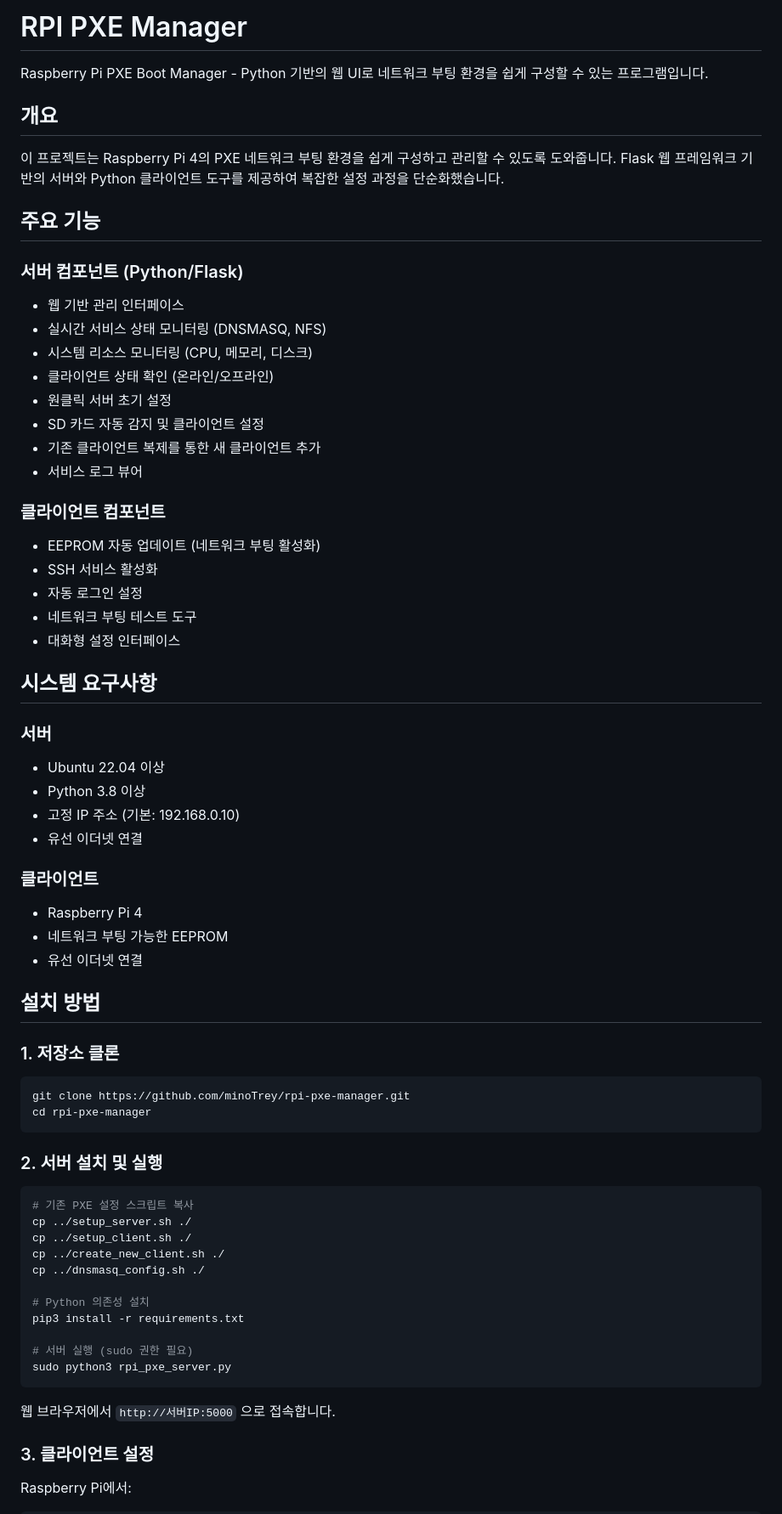
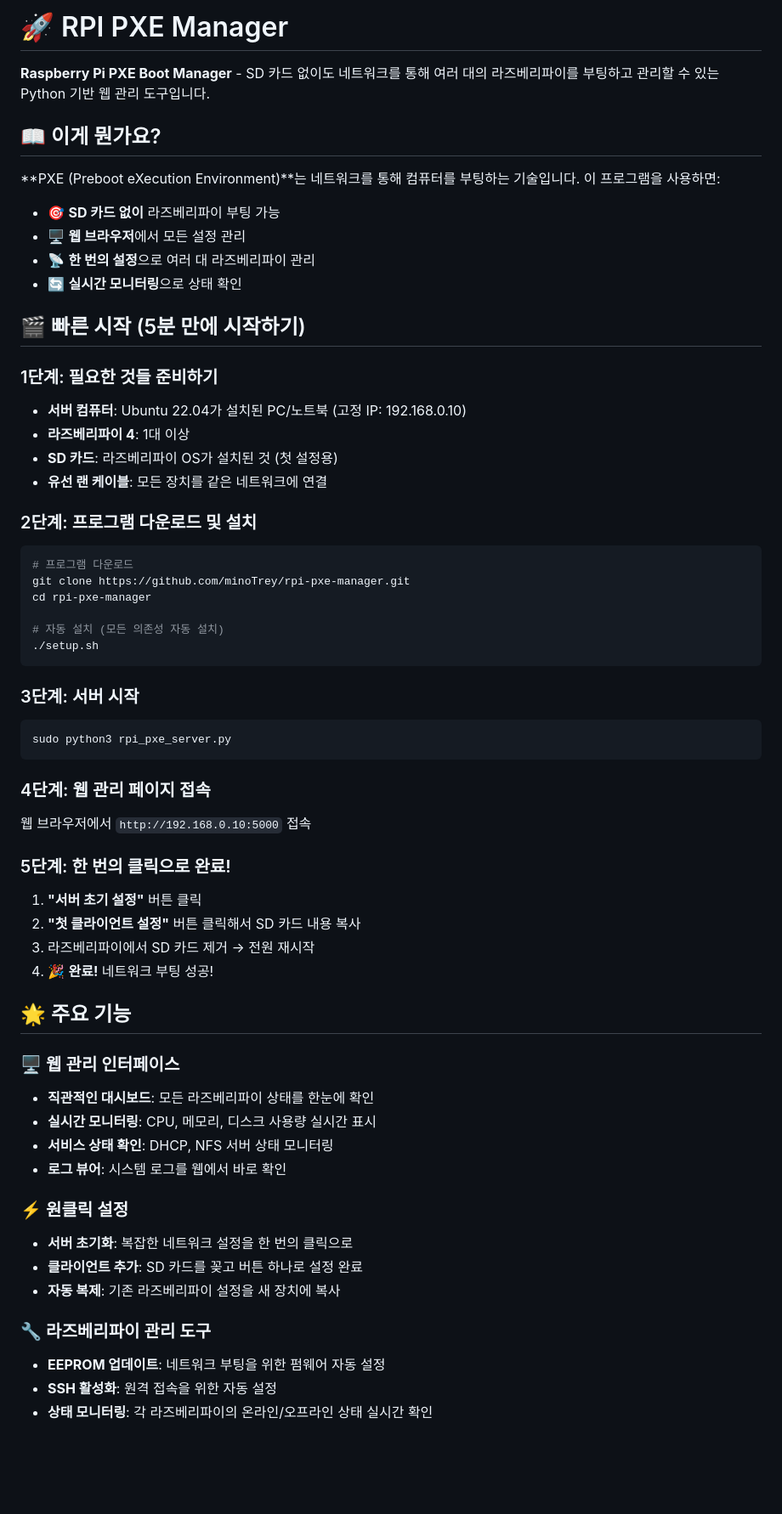
Before and after one commit to minoTrey/rpi-pxe-manager, a Markdown page: README.md, the part around the change printed below. Shown: that part at 85% size. Rendered like a GitHub page; blank space fills up the shorter version.

Commit message:
README 완전 재구성 - 사용자 친화적 가이드
- 이모지와 시각적 요소로 가독성 향상
- 5분 빠른 시작 가이드 추가
- 단계별 시나리오 기반 설명
- 상세한 문제 해결 가이드
- 네트워크 설정 예시 포함
- Q&A 형식의 문제 해결 섹션

````diff
--- a/README.md
+++ b/README.md
@@ -1,69 +1,63 @@
-# RPI PXE Manager
+# 🚀 RPI PXE Manager
 
-Raspberry Pi PXE Boot Manager - Python 기반의 웹 UI로 네트워크 부팅 환경을 쉽게 구성할 수 있는 프로그램입니다.
+**Raspberry Pi PXE Boot Manager** - SD 카드 없이도 네트워크를 통해 여러 대의 라즈베리파이를 부팅하고 관리할 수 있는 Python 기반 웹 관리 도구입니다.
 
-## 개요
+## 📖 이게 뭔가요?
 
-이 프로젝트는 Raspberry Pi 4의 PXE 네트워크 부팅 환경을 쉽게 구성하고 관리할 수 있도록 도와줍니다. Flask 웹 프레임워크 기반의 서버와 Python 클라이언트 도구를 제공하여 복잡한 설정 과정을 단순화했습니다.
+**PXE (Preboot eXecution Environment)**는 네트워크를 통해 컴퓨터를 부팅하는 기술입니다. 이 프로그램을 사용하면:
 
-## 주요 기능
+- 🎯 **SD 카드 없이** 라즈베리파이 부팅 가능
+- 🖥️ **웹 브라우저**에서 모든 설정 관리
+- 📡 **한 번의 설정**으로 여러 대 라즈베리파이 관리
+- 🔄 **실시간 모니터링**으로 상태 확인
 
-### 서버 컴포넌트 (Python/Flask)
-- 웹 기반 관리 인터페이스
-- 실시간 서비스 상태 모니터링 (DNSMASQ, NFS)
-- 시스템 리소스 모니터링 (CPU, 메모리, 디스크)
-- 클라이언트 상태 확인 (온라인/오프라인)
-- 원클릭 서버 초기 설정
-- SD 카드 자동 감지 및 클라이언트 설정
-- 기존 클라이언트 복제를 통한 새 클라이언트 추가
-- 서비스 로그 뷰어
+## 🎬 빠른 시작 (5분 만에 시작하기)
 
-### 클라이언트 컴포넌트
-- EEPROM 자동 업데이트 (네트워크 부팅 활성화)
-- SSH 서비스 활성화
-- 자동 로그인 설정
-- 네트워크 부팅 테스트 도구
-- 대화형 설정 인터페이스
+### 1단계: 필요한 것들 준비하기
+- **서버 컴퓨터**: Ubuntu 22.04가 설치된 PC/노트북 (고정 IP: 192.168.0.10)
+- **라즈베리파이 4**: 1대 이상
+- **SD 카드**: 라즈베리파이 OS가 설치된 것 (첫 설정용)
+- **유선 랜 케이블**: 모든 장치를 같은 네트워크에 연결
 
-## 시스템 요구사항
-
-### 서버
-- Ubuntu 22.04 이상
-- Python 3.8 이상
-- 고정 IP 주소 (기본: 192.168.0.10)
-- 유선 이더넷 연결
-
-### 클라이언트
-- Raspberry Pi 4
-- 네트워크 부팅 가능한 EEPROM
-- 유선 이더넷 연결
-
-## 설치 방법
-
-### 1. 저장소 클론
+### 2단계: 프로그램 다운로드 및 설치
 ```bash
+# 프로그램 다운로드
 git clone https://github.com/minoTrey/rpi-pxe-manager.git
 cd rpi-pxe-manager
+
+# 자동 설치 (모든 의존성 자동 설치)
+./setup.sh
 ```
 
-### 2. 서버 설치 및 실행
-
+### 3단계: 서버 시작
 ```bash
-# 기존 PXE 설정 스크립트 복사
-cp ../setup_server.sh ./
-cp ../setup_client.sh ./
-cp ../create_new_client.sh ./
-cp ../dnsmasq_config.sh ./
-
-# Python 의존성 설치
-pip3 install -r requirements.txt
-
-# 서버 실행 (sudo 권한 필요)
 sudo python3 rpi_pxe_server.py
 ```
 
-웹 브라우저에서 `http://서버IP:5000` 으로 접속합니다.
+### 4단계: 웹 관리 페이지 접속
+웹 브라우저에서 `http://192.168.0.10:5000` 접속
 
-### 3. 클라이언트 설정
+### 5단계: 한 번의 클릭으로 완료!
+1. **"서버 초기 설정"** 버튼 클릭
+2. **"첫 클라이언트 설정"** 버튼 클릭해서 SD 카드 내용 복사
+3. 라즈베리파이에서 SD 카드 제거 → 전원 재시작
+4. 🎉 **완료!** 네트워크 부팅 성공!
 
-Raspberry Pi에서:
+## 🌟 주요 기능
+
+### 🖥️ 웹 관리 인터페이스
+- **직관적인 대시보드**: 모든 라즈베리파이 상태를 한눈에 확인
+- **실시간 모니터링**: CPU, 메모리, 디스크 사용량 실시간 표시
+- **서비스 상태 확인**: DHCP, NFS 서버 상태 모니터링
+- **로그 뷰어**: 시스템 로그를 웹에서 바로 확인
+
+### ⚡ 원클릭 설정
+- **서버 초기화**: 복잡한 네트워크 설정을 한 번의 클릭으로
+- **클라이언트 추가**: SD 카드를 꽂고 버튼 하나로 설정 완료
+- **자동 복제**: 기존 라즈베리파이 설정을 새 장치에 복사
+
+### 🔧 라즈베리파이 관리 도구
+- **EEPROM 업데이트**: 네트워크 부팅을 위한 펌웨어 자동 설정
+- **SSH 활성화**: 원격 접속을 위한 자동 설정
+- **상태 모니터링**: 각 라즈베리파이의 온라인/오프라인 상태 실시간 확인
+
````
Also changed, not shown: other parts of README.md (+181 -63 lines).
